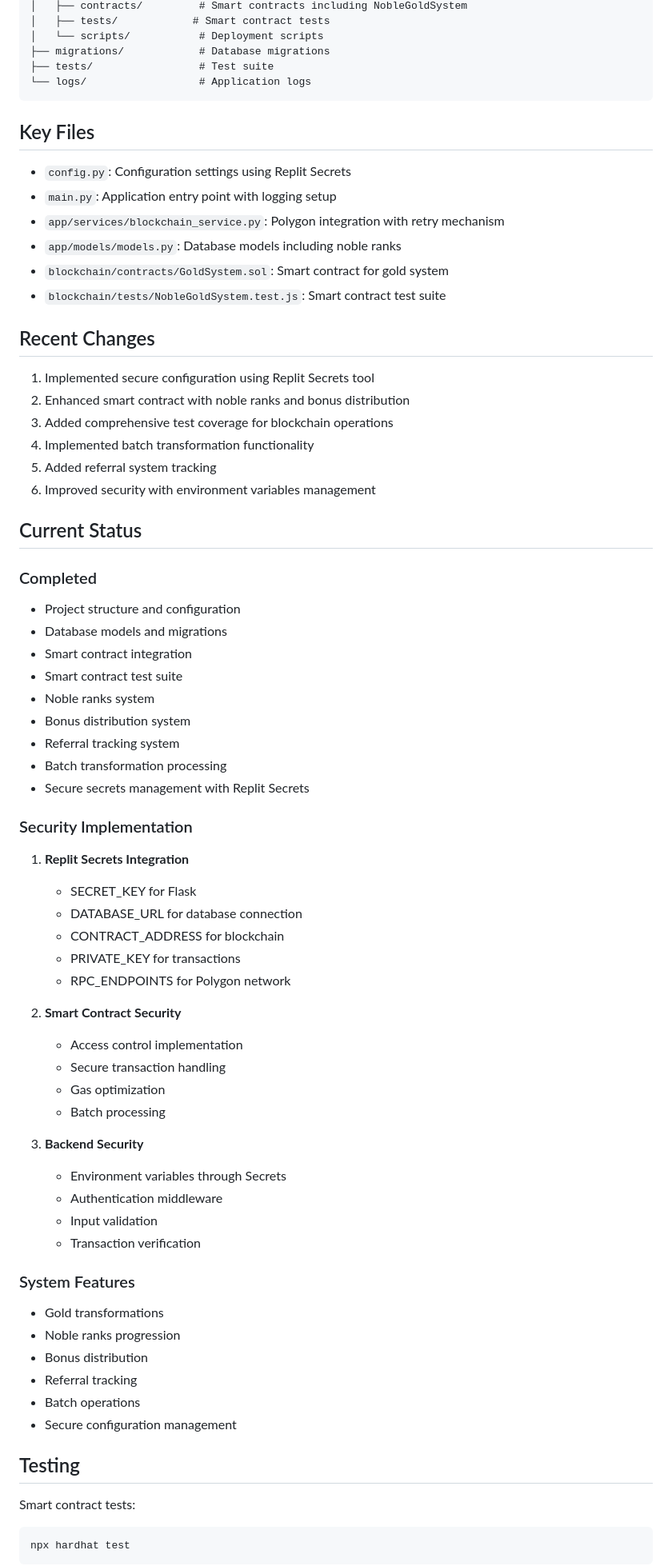
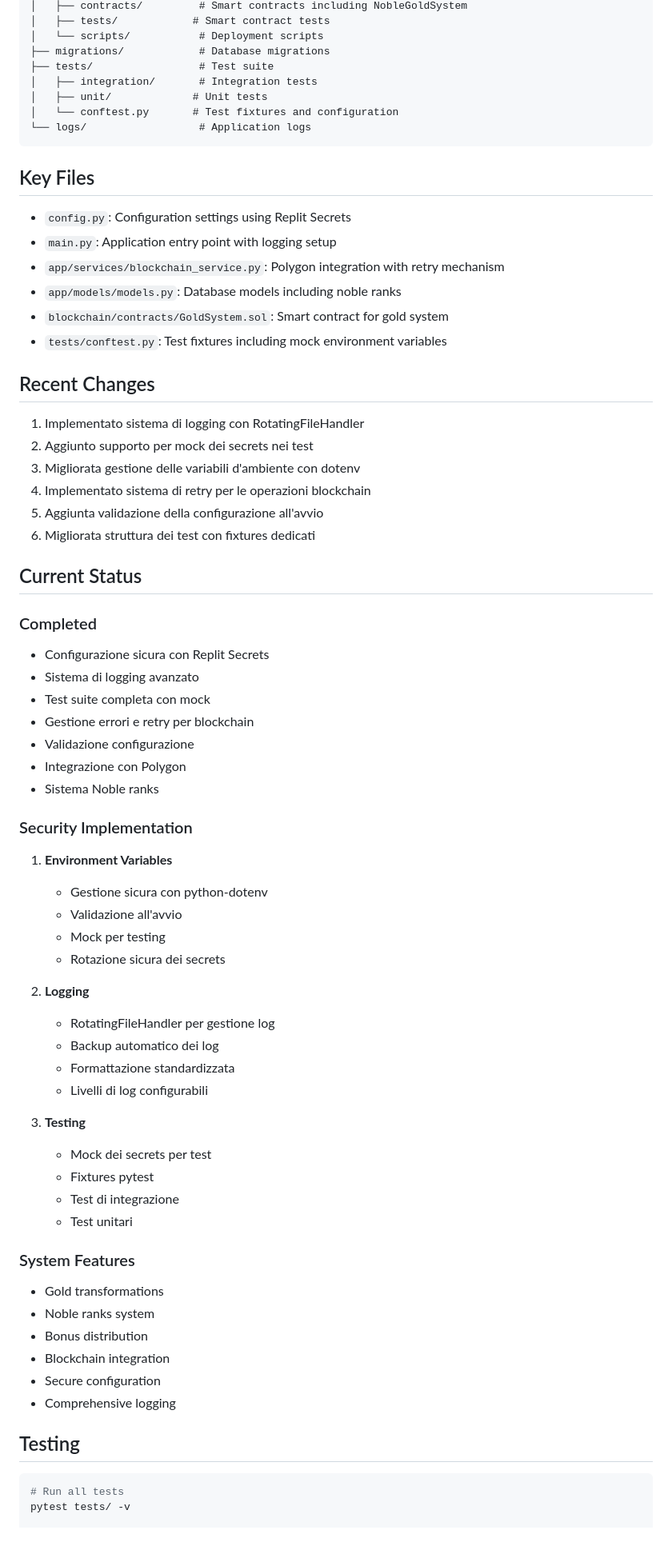
Before and after one commit to fernandofast57/DEBIT_FREE_APP, a Markdown page: MASTER_PROJECT.md, the part around the change printed below. Shown: that part at 80% size. GitHub-like rendering; blank space fills up the shorter version.

Commit message:
Assistant checkpoint: Updated project documentation with latest changes
Assistant generated file changes:
- MASTER_PROJECT.md: Update project documentation with latest changes

---

User prompt:

bene allora puoi aggiornare il documento di progetto con tutti questi aggiornamenti fatti?

````diff
--- a/MASTER_PROJECT.md
+++ b/MASTER_PROJECT.md
@@ -15,6 +15,9 @@
 │   └── scripts/           # Deployment scripts
 ├── migrations/            # Database migrations
 ├── tests/                 # Test suite
+│   ├── integration/       # Integration tests
+│   ├── unit/             # Unit tests
+│   └── conftest.py       # Test fixtures and configuration
 └── logs/                  # Application logs
 ```
 
@@ -24,60 +27,56 @@
 - `app/services/blockchain_service.py`: Polygon integration with retry mechanism
 - `app/models/models.py`: Database models including noble ranks
 - `blockchain/contracts/GoldSystem.sol`: Smart contract for gold system
-- `blockchain/tests/NobleGoldSystem.test.js`: Smart contract test suite
+- `tests/conftest.py`: Test fixtures including mock environment variables
 
 ## Recent Changes
-1. Implemented secure configuration using Replit Secrets tool
-2. Enhanced smart contract with noble ranks and bonus distribution
-3. Added comprehensive test coverage for blockchain operations
-4. Implemented batch transformation functionality
-5. Added referral system tracking
-6. Improved security with environment variables management
+1. Implementato sistema di logging con RotatingFileHandler
+2. Aggiunto supporto per mock dei secrets nei test
+3. Migliorata gestione delle variabili d'ambiente con dotenv
+4. Implementato sistema di retry per le operazioni blockchain
+5. Aggiunta validazione della configurazione all'avvio
+6. Migliorata struttura dei test con fixtures dedicati
 
 ## Current Status
 
 ### Completed
-- Project structure and configuration
-- Database models and migrations
-- Smart contract integration
-- Smart contract test suite
-- Noble ranks system
-- Bonus distribution system
-- Referral tracking system
-- Batch transformation processing
-- Secure secrets management with Replit Secrets
+- Configurazione sicura con Replit Secrets
+- Sistema di logging avanzato
+- Test suite completa con mock
+- Gestione errori e retry per blockchain
+- Validazione configurazione
+- Integrazione con Polygon
+- Sistema Noble ranks
 
 ### Security Implementation
-1. **Replit Secrets Integration**
-   - SECRET_KEY for Flask
-   - DATABASE_URL for database connection
-   - CONTRACT_ADDRESS for blockchain
-   - PRIVATE_KEY for transactions
-   - RPC_ENDPOINTS for Polygon network
+1. **Environment Variables**
+   - Gestione sicura con python-dotenv
+   - Validazione all'avvio
+   - Mock per testing
+   - Rotazione sicura dei secrets
 
-2. **Smart Contract Security**
-   - Access control implementation
-   - Secure transaction handling
-   - Gas optimization
-   - Batch processing
+2. **Logging**
+   - RotatingFileHandler per gestione log
+   - Backup automatico dei log
+   - Formattazione standardizzata
+   - Livelli di log configurabili
 
-3. **Backend Security**
-   - Environment variables through Secrets
-   - Authentication middleware
-   - Input validation
-   - Transaction verification
+3. **Testing**
+   - Mock dei secrets per test
+   - Fixtures pytest
+   - Test di integrazione
+   - Test unitari
 
 ### System Features
 - Gold transformations
-- Noble ranks progression
+- Noble ranks system
 - Bonus distribution
-- Referral tracking
-- Batch operations
-- Secure configuration management
+- Blockchain integration
+- Secure configuration
+- Comprehensive logging
 
 ## Testing
-Smart contract tests:
 ```bash
-npx hardhat test
-```
+# Run all tests
+pytest tests/ -v
 
````
Also changed, not shown: other parts of MASTER_PROJECT.md (+12 -9 lines).
